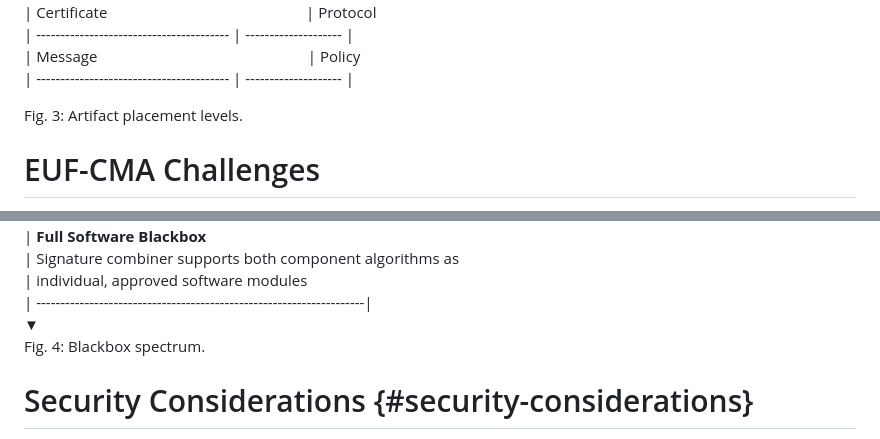
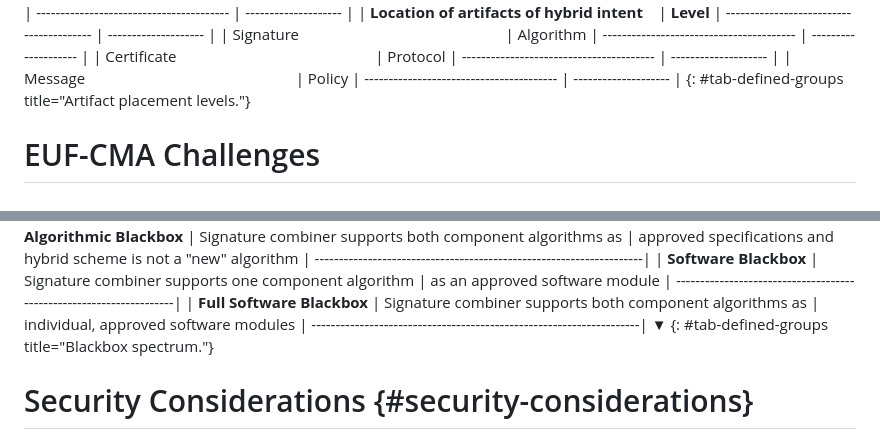
Before and after one commit to ninabindel/draft-hale-pquip-hybrid-signature-spectrums, a Markdown page: draft-hale-pquip-hybrid-signature-spectrums.md, 2 parts joined by grey strips. GitHub-like rendering.

Commit message:
label tables with tab-defined-groups

```diff
--- a/draft-hale-pquip-hybrid-signature-spectrums.md
+++ b/draft-hale-pquip-hybrid-signature-spectrums.md
@@ -684,8 +684,8 @@ it may not be possible to describe a scheme's security in a standalone sense.
 | ---------------------------------------- | -------------------- |
 | Message                                                      | Policy
 | ---------------------------------------- | -------------------- |
+{: #tab-defined-groups title="Artifact placement levels."}
 
-Fig. 3: Artifact placement levels.
 
 # EUF-CMA Challenges
 Under traditional signature scheme security assumptions such as EUF-CMA, the adversary
@@ -786,7 +786,7 @@ algorithm black box implementation approach.
 | individual, approved software modules
 | --------------------------------------------------------------------|
 ▼
-Fig. 4: Blackbox spectrum.
+{: #tab-defined-groups title="Blackbox spectrum."}
 
 
 # Security Considerations {#security-considerations}
```
